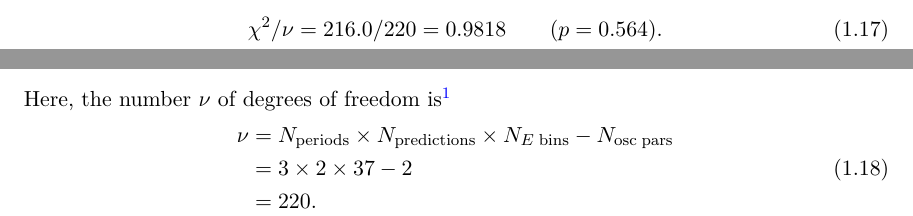
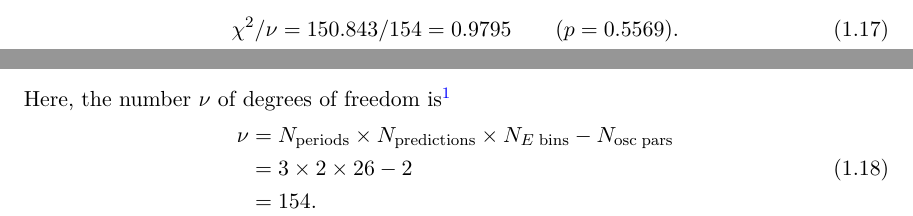
Before and after one commit to mjkramer/thesis, a LaTeX thesis (chapters/Fitting.tex): two parts of pages 6 and 7 of 9, joined at a grey line, cut so that both start at the same text. Compiled offline with XeLaTeX.

Commit message:
Update nominal fit result

```diff
--- a/chapters/Fitting.tex
+++ b/chapters/Fitting.tex
@@ -156,14 +154,14 @@ Given the observations $F_i$, the covariance matrix $V_{ij}$, and the ability to
 \end{equation}
 where the errors include both statistical and systematic uncertainties (as encoded and combined in the covariance matrix, \autoref{eq:fitCovmatSum}). The minimum $\chi^2$ is given by
 \begin{equation}
-  \chi^2 / \nu = 216.0 / 220 = 0.9818 \qquad (p = 0.564).
+  \chi^2 / \nu = 150.843 / 154 = 0.9795 \qquad (p = 0.5569).
 \end{equation}
 Here, the number $\nu$ of degrees of freedom is\footnote{Recall, as discussed in \autoref{sec:fitCombo}, that we have two predictions per data period and energy bin: One prediction of EH3 from EH1, and one of EH3 from EH2, where all ADs within a given hall are combined.}
 \begin{equation}
   \begin{aligned}
     \nu &= N_{\mathrm{periods}} \times N_{\mathrm{predictions}} \times N_{E\;\mathrm{bins}} - N_{\mathrm{osc\;pars}} \\
-    &= 3 \times 2 \times 37 - 2 \\
-    &= 220.
+    &= 3 \times 2 \times 26 - 2 \\
+    &= 154.
   \end{aligned}
 \end{equation}
 These oscillation parameters are consistent with those published in \cite{An_2017}. This is particularly unsurprising in light of our use of practically the same IBD selection criteria as Selection B in that publication. In \autoref{chap:cutVary}, we proceed to explore the effects of changing these criteria, with the aim of demonstrating that the result remains consistent.
```
Also changed, not shown: images/Fitting/contour_Matt.pdf, chapters/Fitting.tex (4 more changed lines).
